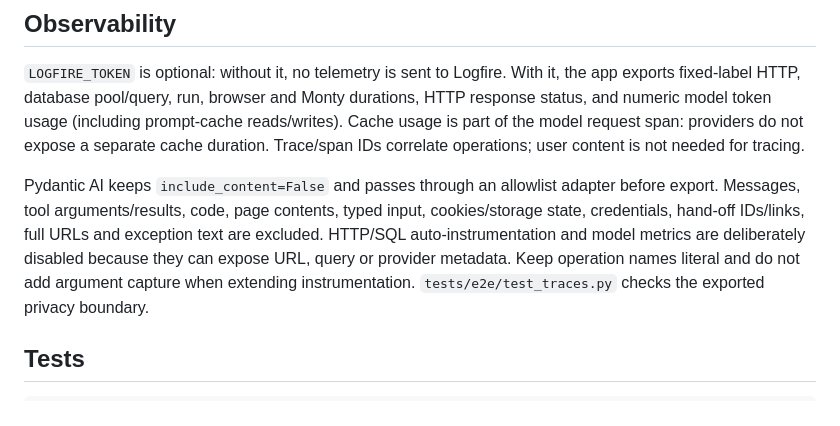
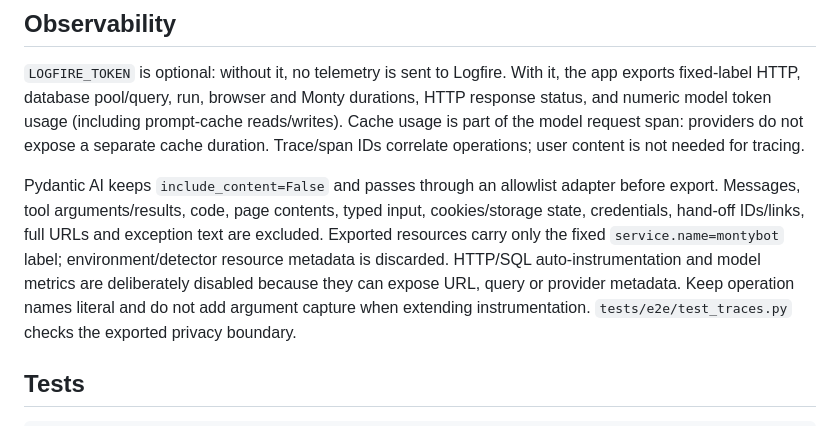
Before and after one commit to adtyavrdhn/montybot, a Markdown page: README.md, the part around the change. Drawn GitHub-style.

Commit message:
Document fixed resource export policy

```diff
--- a/README.md
+++ b/README.md
@@ -33,8 +33,9 @@ separate cache duration. Trace/span IDs correlate operations; user content is no
 
 Pydantic AI keeps `include_content=False` and passes through an allowlist adapter before export. Messages, tool
 arguments/results, code, page contents, typed input, cookies/storage state, credentials, hand-off IDs/links, full
-URLs and exception text are excluded. HTTP/SQL auto-instrumentation and model metrics are deliberately disabled
-because they can expose URL, query or provider metadata. Keep operation names literal and do not add argument
+URLs and exception text are excluded. Exported resources carry only the fixed `service.name=montybot` label;
+environment/detector resource metadata is discarded. HTTP/SQL auto-instrumentation and model metrics are deliberately
+disabled because they can expose URL, query or provider metadata. Keep operation names literal and do not add argument
 capture when extending instrumentation. `tests/e2e/test_traces.py` checks the exported privacy boundary.
 
 ## Tests
```
